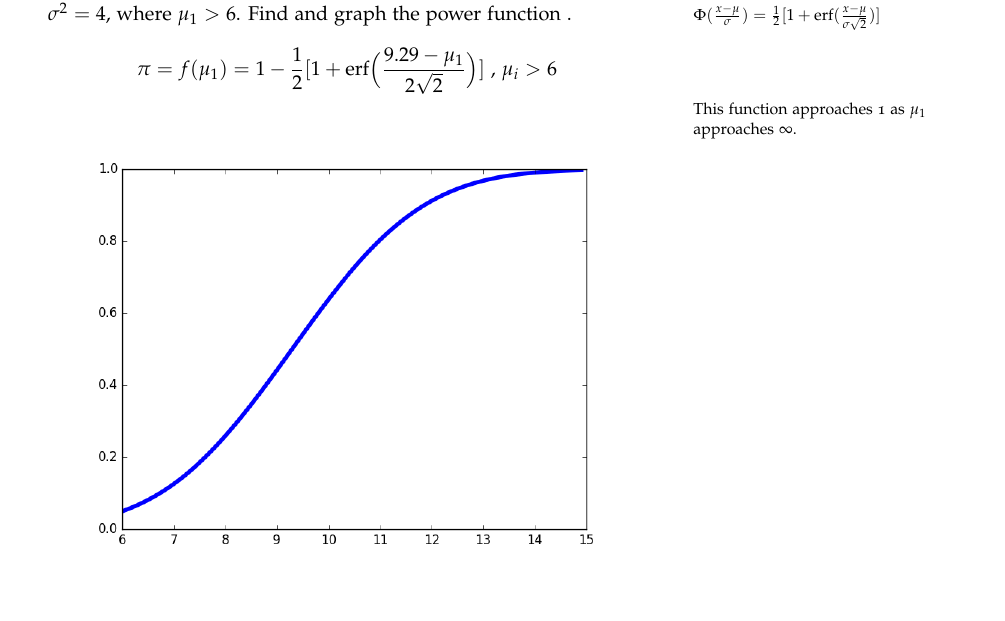
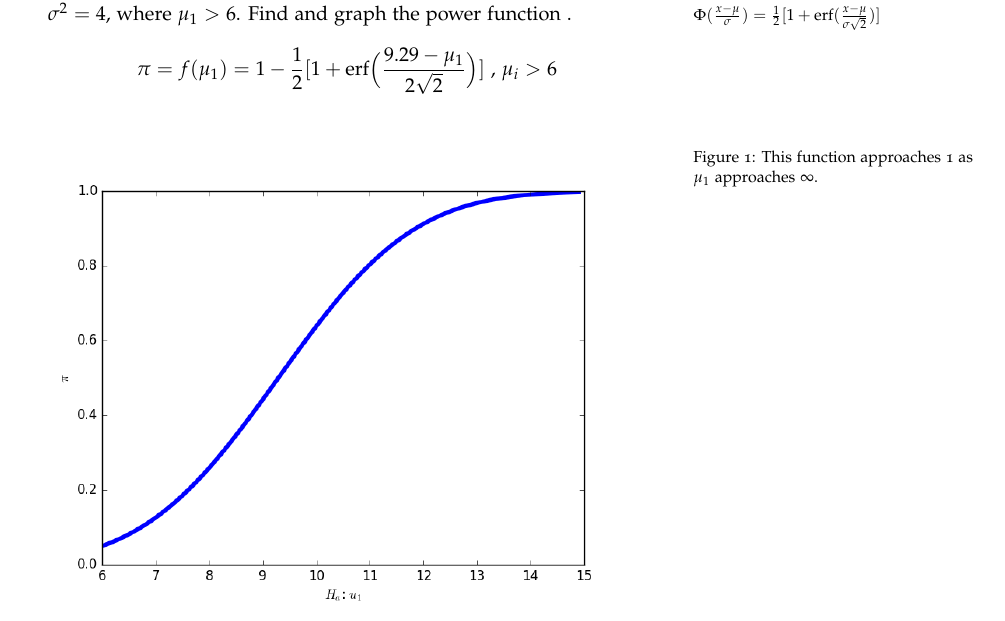
Before and after one commit to seidelj/stat244, a LaTeX book (week7/hw6.tex): part of page 10 of 10, cut so that both start at the same text, the shorter picture padded with empty space. Compiled offline with pdfLaTeX.

Commit message:
added to figure 1

```diff
--- a/week7/hw6.tex
+++ b/week7/hw6.tex
@@ -390,9 +390,10 @@ Therefore the power is given
 \item Suppose that instead of the above $H_1$, we have $H_1$: $\mu=\mu_1$ and $\sigma^2=4$, where $\mu_1 > 6$.  Find and graph the power function \marginnote{$\Phi (\frac{x-\mu}{\sigma}) = \frac{1}{2}[1+ \erf(\frac{x-\mu}{\sigma\sqrt{2}})]$}.
 \[ \pi = f(\mu_1) = 1 - \frac{1}{2}[1 + \erf\Big(\frac{9.29-\mu_1}{2\sqrt{2}}\Big)] \text{ , } \mu_i > 6 \]
 
-\marginnote{This function approaches 1 as $\mu_1$ approaches $\infty$.}
+\begin{figure}
 \includegraphics{power}
-
+\caption{This function approaches 1 as $\mu_1$ approaches $\infty$.}
+\end{figure}
 \end{enumerate}
 \end{document}
 \grid
```
Also changed, not shown: week7/graphics/power.png, week7/hw6.pdf, 1 other file.
